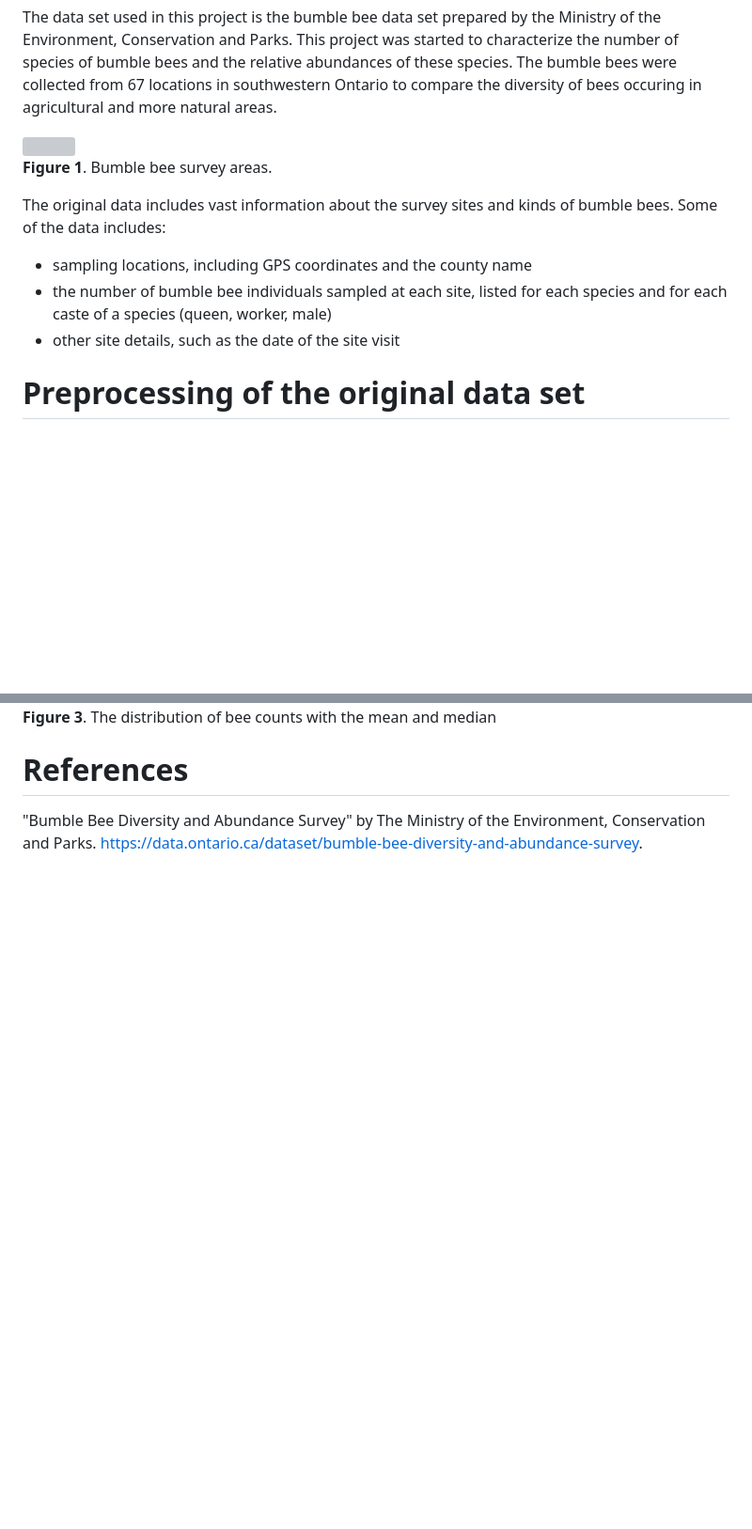
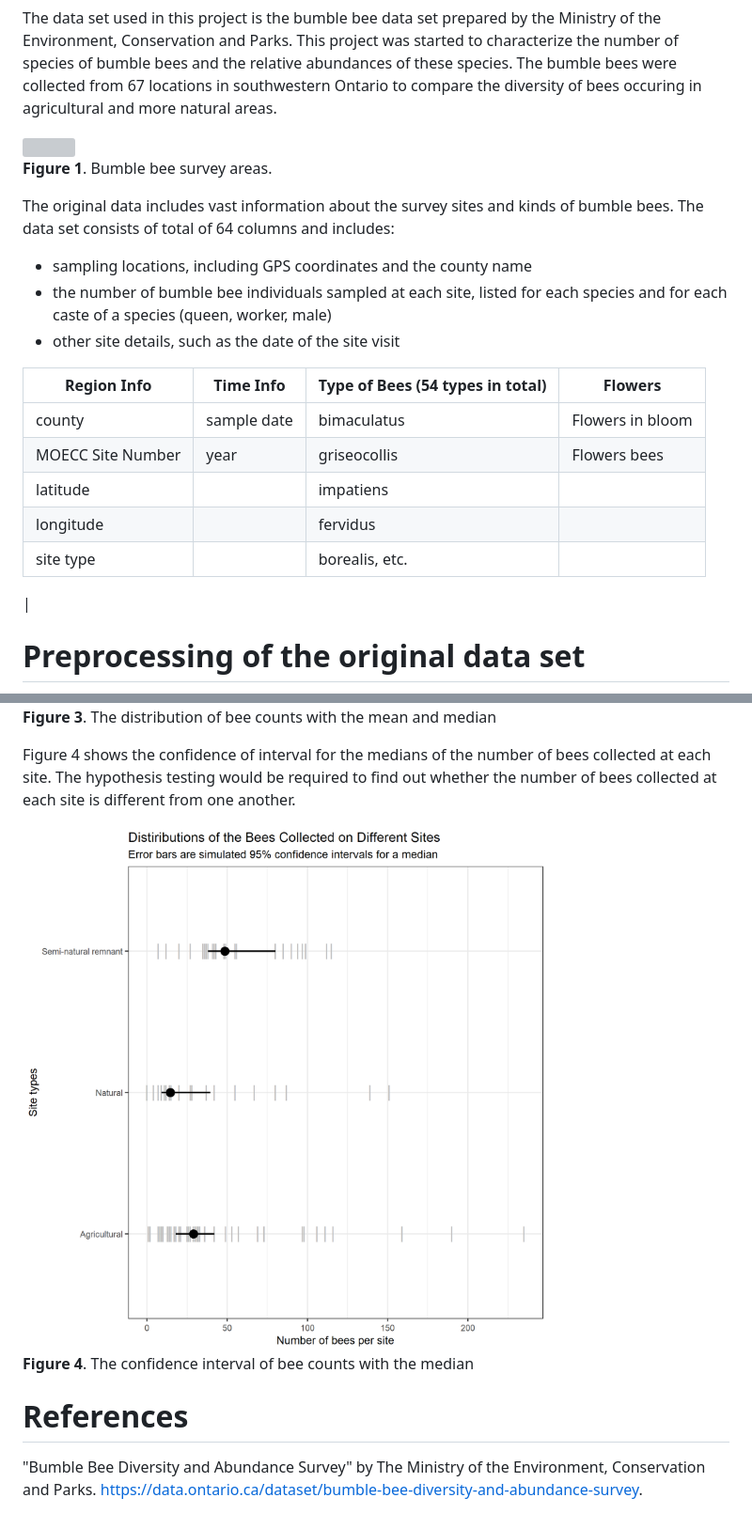
Before and after one commit to UBC-MDS/DSCI_522_Bee_Count_Comparison_Group_26, a Markdown page: src/eda_bee.md, 2 parts joined by grey strips. Shown: that part at 94% size. GitHub-like rendering; pictures changed too: src/bee_ci_plot.png (added); blank space fills up the shorter version; grey boxes are pictures that could not be loaded.

Commit message:
Modified the EDA report and code

```diff
--- a/src/eda_bee.md
+++ b/src/eda_bee.md
@@ -9,10 +9,21 @@ The data set used in this project is the bumble bee data set prepared by the Min
 
 **Figure 1**. Bumble bee survey areas.
 
-The original data includes vast information about the survey sites and kinds of bumble bees. Some of the data includes:
+The original data includes vast information about the survey sites and kinds of bumble bees. The data set consists of total of 64 columns and includes:
+
 - sampling locations, including GPS coordinates and the county name
 - the number of bumble bee individuals sampled at each site, listed for each species and for each caste of a species (queen, worker, male)
 - other site details, such as the date of the site visit
+
+
+| Region Info        | Time Info         |    Type of Bees (54 types in total)     |    Flowers           |
+| -----------------  | ----------------- | --------------------------------------- | ---------------------|
+| county             | sample date       | bimaculatus                             | Flowers in bloom     |
+| MOECC Site Number  | year              | griseocollis                            | Flowers bees         |
+| latitude           |                   | impatiens                               |                      |
+| longitude          |                   | fervidus                                |                      |
+| site type          |                   | borealis, etc.                          |                      |
+|
 
 # Preprocessing of the original data set
 
@@ -41,6 +52,13 @@ The following violin plot shows not only the distribution of the number of bees
 
 **Figure 3**. The distribution of bee counts with the mean and median
 
+Figure 4 shows the confidence of interval for the medians of the number of bees collected at each site. The hypothesis testing would be required to find out whether the number of bees collected at each site is different from one another.
+
+<img src="bee_ci_plot.png" width="600">
+
+**Figure 4**. The confidence interval of bee counts with the median
+
+
 # References
 
 <div id="refs" class="references">
```
Also changed, not shown: 1 other file.
